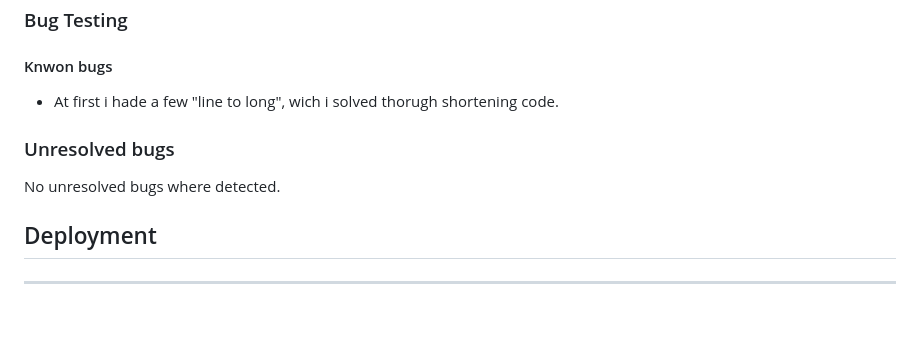
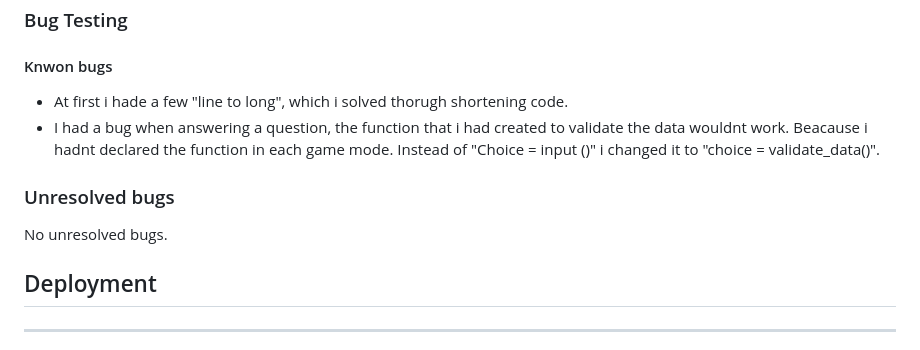
Before and after one commit to Dominikwigh/python-math, a Markdown page: README.md, the part around the change. GitHub-like rendering; blank space fills up the shorter version.

Commit message:
add bugs to testing section

```diff
--- a/README.md
+++ b/README.md
@@ -55,9 +55,10 @@ folder/image.png
 
 ### Bug Testing
 #### Knwon bugs ####
-* At first i hade a few "line to long", wich i solved thorugh shortening code.
+* At first i hade a few "line to long", which i solved thorugh shortening code.
+* I had a bug when answering a question, the function that i had created to validate the data wouldnt work. Beacause i hadnt declared the function in each game mode. Instead of "Choice = input ()" i changed it to  "choice = validate_data()".
 ### Unresolved bugs
-No unresolved bugs where detected.
+No unresolved bugs.
 
 
 ## Deployment ##
```
